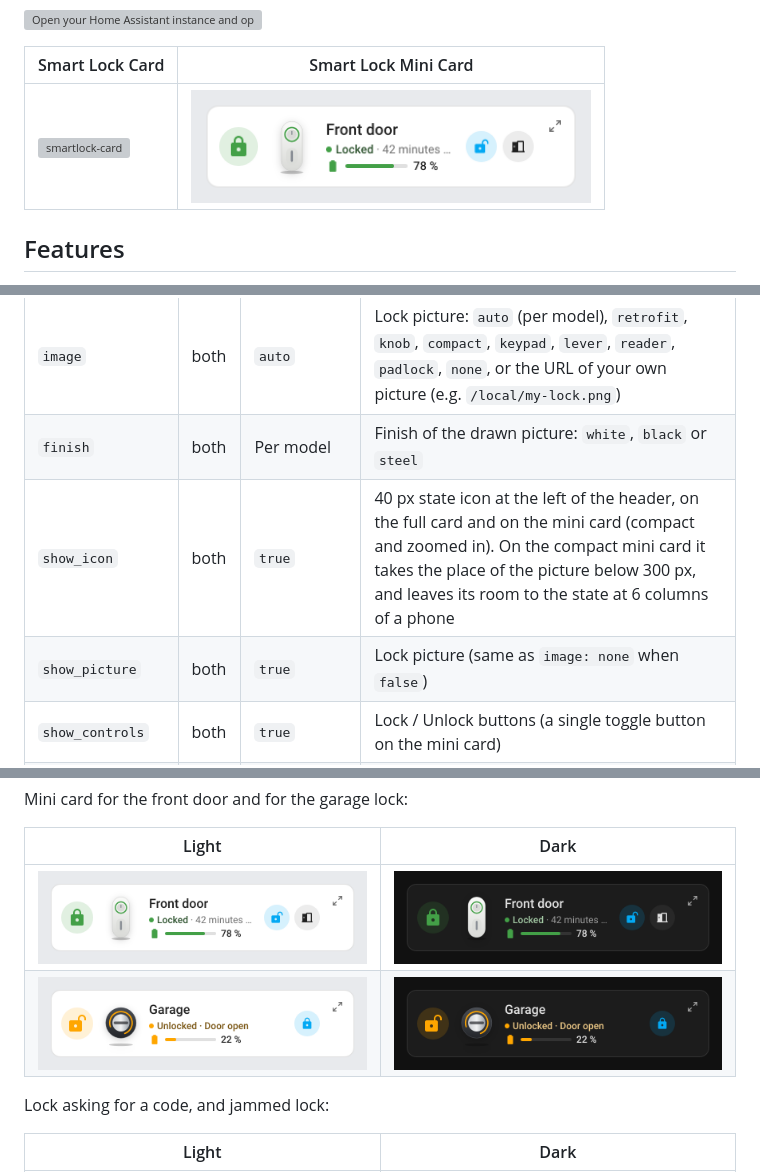
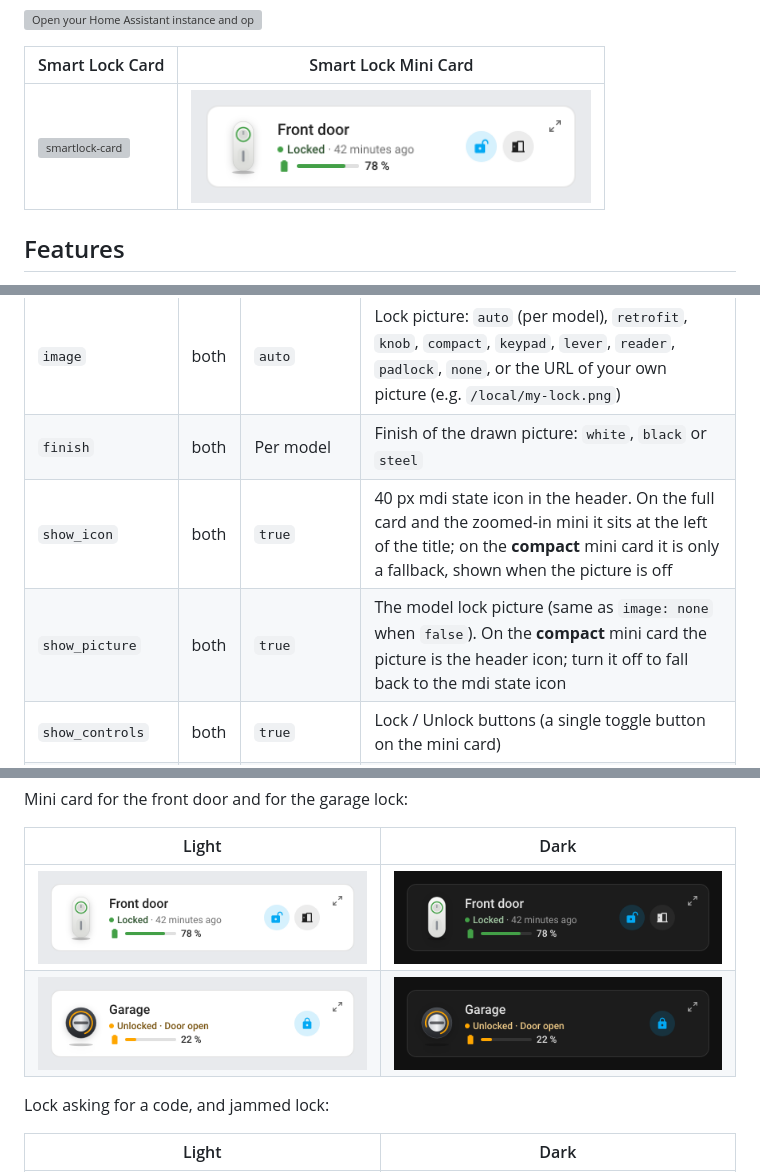
Before and after one commit to juju35/ha-smartlock-card, a Markdown page: README.md, 3 parts joined by grey strips. Rendered like a GitHub page; pictures changed too: screenshots/mini-card-dark.png, screenshots/mini-card-garage-dark.png, screenshots/mini-card-garage.png; grey boxes are pictures that could not be loaded.

```diff
--- a/README.md
+++ b/README.md
@@ -153,8 +153,8 @@ language: fr
 | `show_subtitle` | both | `true` | Show the subtitle under the title |
 | `image` | both | `auto` | Lock picture: `auto` (per model), `retrofit`, `knob`, `compact`, `keypad`, `lever`, `reader`, `padlock`, `none`, or the URL of your own picture (e.g. `/local/my-lock.png`) |
 | `finish` | both | Per model | Finish of the drawn picture: `white`, `black` or `steel` |
-| `show_icon` | both | `true` | 40 px state icon at the left of the header, on the full card and on the mini card (compact and zoomed in). On the compact mini card it takes the place of the picture below 300 px, and leaves its room to the state at 6 columns of a phone |
-| `show_picture` | both | `true` | Lock picture (same as `image: none` when `false`) |
+| `show_icon` | both | `true` | 40 px mdi state icon in the header. On the full card and the zoomed-in mini it sits at the left of the title; on the **compact** mini card it is only a fallback, shown when the picture is off |
+| `show_picture` | both | `true` | The model lock picture (same as `image: none` when `false`). On the **compact** mini card the picture is the header icon; turn it off to fall back to the mdi state icon |
 | `show_controls` | both | `true` | Lock / Unlock buttons (a single toggle button on the mini card) |
 | `show_open` | both | `true` | Open button, for locks that can pull the latch (Nuki, Tedee, Matter…). On a narrow mini card (6 columns), it moves behind the detail button so that the state stays readable; without the detail button (`zoom: false`) it stays on the card |
 | `confirm` | both | `[unlock, open]` | Actions that ask for confirmation, among `lock`, `unlock` and `open` (`[]` to never ask). A lock that needs a code always asks for it |
```
Also changed, not shown: CHANGELOG.md (+5 -0 lines), 5 other files.
